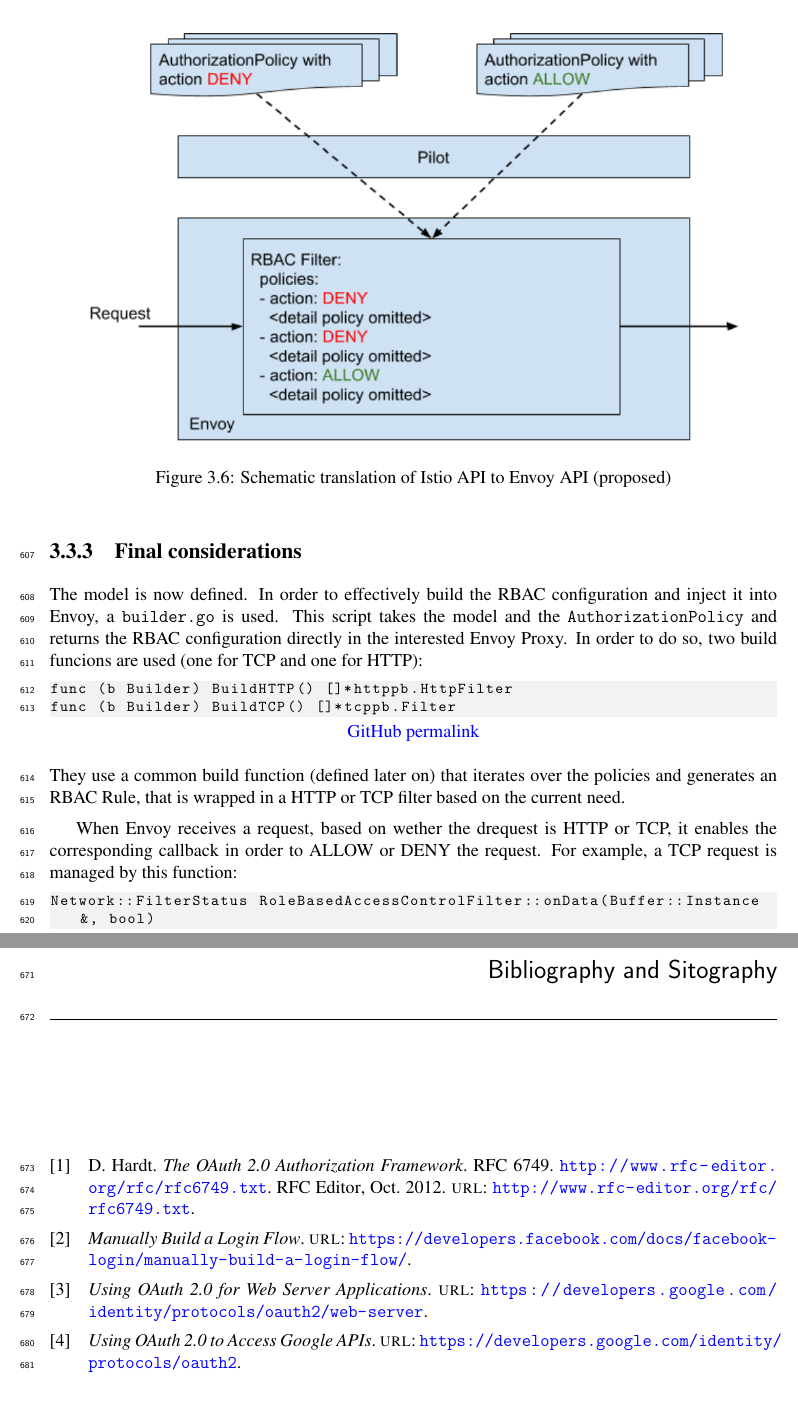
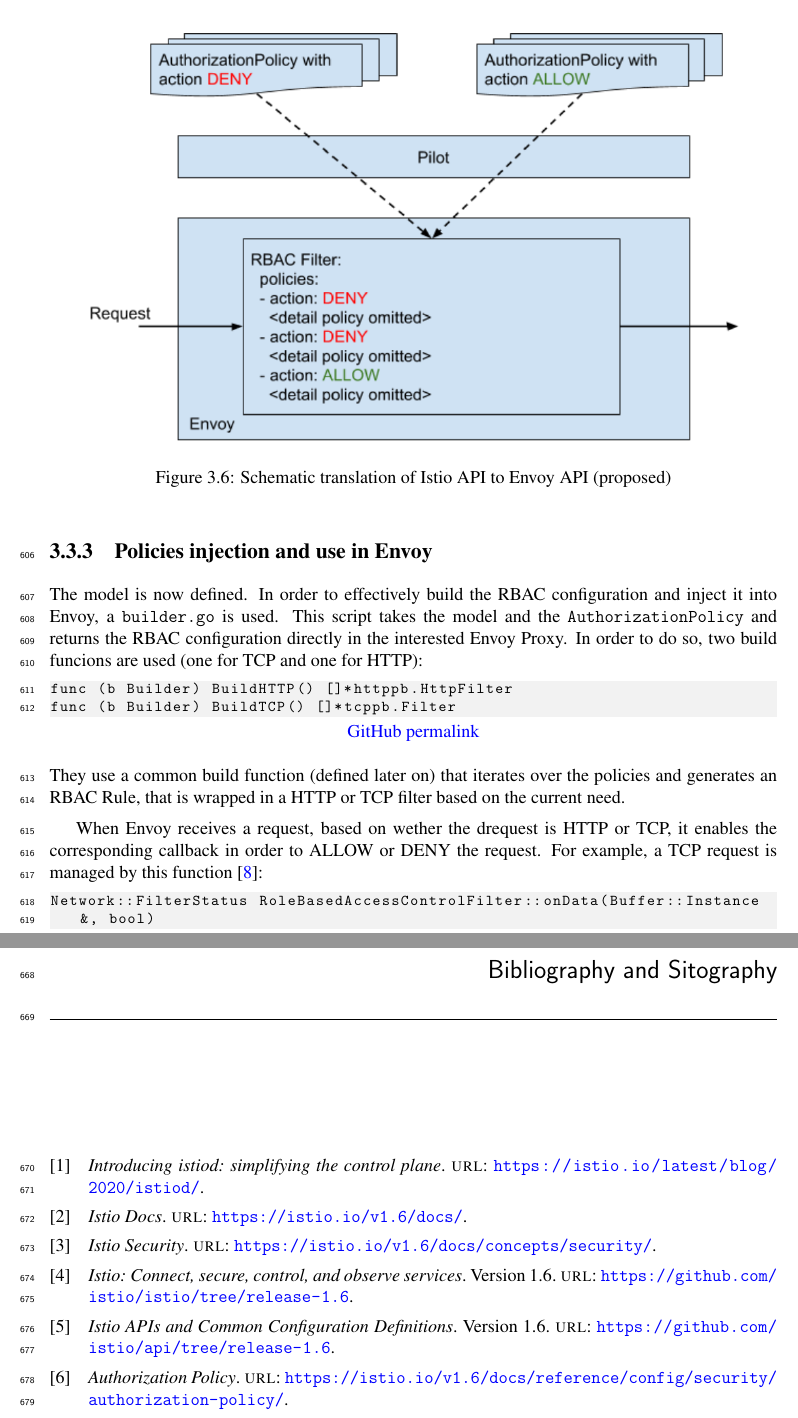
Before and after one commit to nopesir/homework-cloud, a LaTeX thesis (report.tex, which reads chapters/chp3.tex, report_ref.bib): two parts of pages 24 and 27 of 27, joined at a grey line, cut so that both start at the same text. Compiled offline with pdfLaTeX.

Commit message:
Added references, to complete the conclusions.

```diff
--- a/chapters/chp3.tex
+++ b/chapters/chp3.tex
@@ -234,7 +234,7 @@
     \label{fig:rbac-filter2}
 \end{figure}
 
-\subsection{Final considerations}
+\subsection{Policies injection and use in Envoy}
 The model is now defined. In order to effectively build the RBAC configuration and inject it into Envoy, a \texttt{builder.go} is used. This script takes the model and the \texttt{AuthorizationPolicy} and returns the RBAC configuration directly in the interested Envoy Proxy. In order to do so, two build funcions are used (one for TCP and one for HTTP):
 
 
@@ -245,7 +245,7 @@
 
 \noindent They use a common build function (defined later on) that iterates over the policies and generates an RBAC Rule, that is wrapped in a HTTP or TCP filter based on the current need.
 
-When Envoy receives a request, based on wether the drequest is HTTP or TCP, it enables the corresponding callback in order to ALLOW or DENY the request. For example, a TCP request is managed by this function:
+When Envoy receives a request, based on wether the drequest is HTTP or TCP, it enables the corresponding callback in order to ALLOW or DENY the request. For example, a TCP request is managed by this function \cite{envoycode}:
 
 \begin{lstlisting}[title=\href{https://github.com/envoyproxy/envoy/blob/e9207f4f5e93fcec603cf4949763829010836ae2/source/extensions/filters/network/rbac/rbac_filter.cc\#L22-L63}{GitHub permalink}]
 Network::FilterStatus RoleBasedAccessControlFilter::onData(Buffer::Instance&, bool)
--- a/report_ref.bib
+++ b/report_ref.bib
@@ -1,7 +0,0 @@
-@techreport{RFC6749,
-  author = {D. Hardt},
-  title = {The OAuth 2.0 Authorization Framework},
-  howpublished = {Internet Requests for Comments},
-  type = {RFC},
-  number = {6749},
-  year = {2012},
@@ -12,17 +1,31 @@
-  url = {http://www.rfc-editor.org/rfc/rfc6749.txt},
-  note = {\url{http://www.rfc-editor.org/rfc/rfc6749.txt}},
-}
-@online{facebook,
-  title = {Manually Build a Login Flow},
-  url   = {https://developers.facebook.com/docs/facebook-login/manually-build-a-login-flow/},
+@online{istiod,
+  title = {Introducing istiod: simplifying the control plane
+},
+  url   = {https://istio.io/latest/blog/2020/istiod/}
 }
 
-@online{google1,
-  title = {Using OAuth 2.0 for Web Server Applications},
-  url   = {https://developers.google.com/identity/protocols/oauth2/web-server},
+@online{istio,
+  title = {Istio Docs},
+  url   = {https://istio.io/v1.6/docs/}
 }
 
-@online{google2,
-  title = {Using OAuth 2.0 to Access Google APIs},
-  url   = {https://developers.google.com/identity/protocols/oauth2},
+@online{istiosec,
+  title = {Istio Security},
+  url   = {https://istio.io/v1.6/docs/concepts/security/}
 }
+
+@software{istiocode,
+  title = {Istio: Connect, secure, control, and observe services},
+  version = {1.6},
+  url   = {https://github.com/istio/istio/tree/release-1.6}
+}
+
+@software{istioapi,
+  title = {Istio APIs and Common Configuration Definitions},
+  version = {1.6},
+  url   = {https://github.com/istio/api/tree/release-1.6}
+}
+
+@online{authzpolicy,
+  title = {Authorization Policy},
+  url   = {https://istio.io/v1.6/docs/reference/config/security/authorization-policy/}
@@ -28,0 +41,3 @@
+  version = {1.15},
+  url   = {https://github.com/envoyproxy/envoy/tree/release/v1.15}
+}
```
Also changed, not shown: chapters/chp1.tex (+3 -3 lines), chapters/chp2.tex (+2 -2 lines), chapters/chp4.tex (+1 -4 lines), chapters/chp3.tex (8 more changed lines), report_ref.bib (13 more changed lines).
